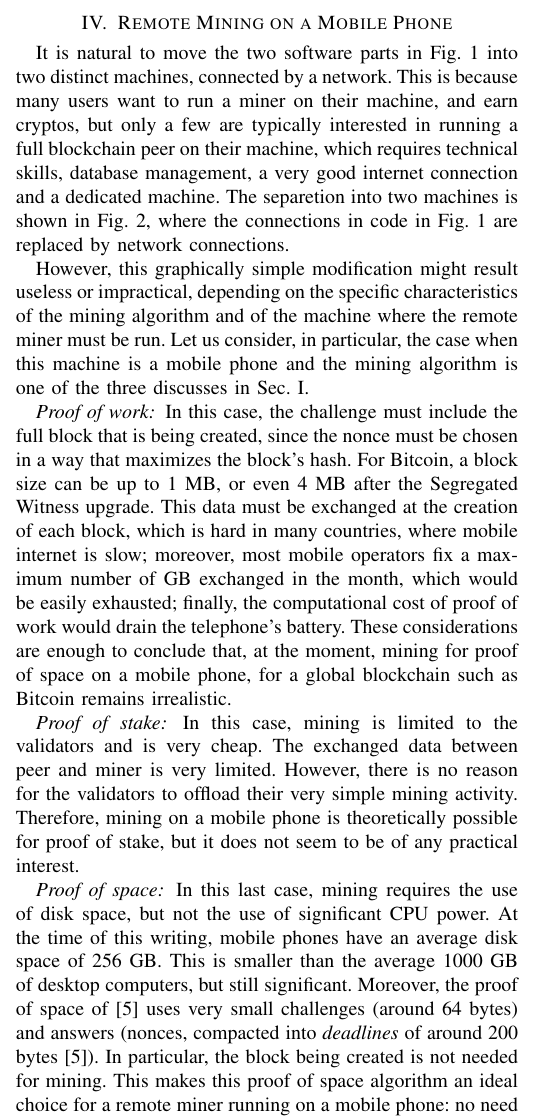
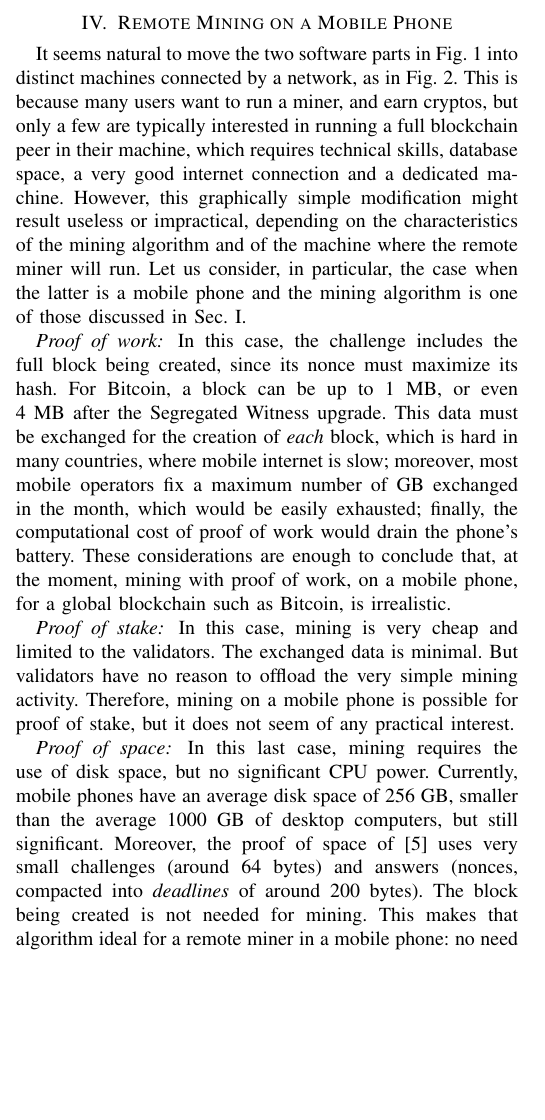
Before and after one commit to spoto/mobile-mining, a LaTeX paper (icbc_2026/icbc_2026.tex, which reads icbc_2026/remote.tex): part of one column of page 3 of 6, cut so that both start at the same text, the shorter picture padded with empty space. Compiled offline with pdfLaTeX; a missing font is replaced by an installed copy or a similar font; a LaTeX package or settings file that is missing is left out.

Commit message:
Simplifications in Section IV

```diff
--- a/icbc_2026/remote.tex
+++ b/icbc_2026/remote.tex
@@ -1,15 +1,13 @@
 \section{Remote Mining on a Mobile Phone}\label{sec:remote_mining}
 
-It is natural to move the two software parts in
-Fig.~\ref{fig:local_mining} into two distinct machines, connected by a network.
-This is because many users want to run a miner on their machine, and earn cryptos,
-but only a few are typically interested in running a full blockchain peer on their machine,
-which requires technical skills, database management, a very good internet connection
+It seems natural to move the two software parts in
+Fig.~\ref{fig:local_mining} into distinct machines connected by a network,
+as in Fig.~\ref{fig:remote_mining}.
+This is because many users want to run a miner, and earn cryptos,
+but only a few are typically interested in running a full blockchain peer in their machine,
+which requires technical skills, database space, a very good internet connection
 and a dedicated machine.
-The separetion into two machines is shown in Fig.~\ref{fig:remote_mining}, where
-the connections in code in Fig.~\ref{fig:local_mining}
-are replaced by network connections.
-
+%
 \begin{figure}[b]
   \begin{center}
     \begin{tikzpicture}
@@ -33,42 +31,40 @@ are replaced by network connections.
   \end{center}
   \caption{Peer and remote miner connected through a network.}\label{fig:remote_mining}
 \end{figure}
-
+%
 However, this graphically simple modification might result useless or impractical,
-depending on the specific characteristics of the mining algorithm and of the machine
-where the remote miner must be run. Let us consider, in particular, the case when this
-machine is a mobile phone and the mining algorithm is one of the three discusses
+depending on the characteristics of the mining algorithm and of the machine
+where the remote miner will run. Let us consider, in particular, the case when the latter
+is a mobile phone and the mining algorithm is one of those discussed
 in Sec.~\ref{sec:introduction}.
 
 \subsubsection*{Proof of work}
-
-In this case, the challenge must include the full block that is being
-created, since the nonce must be chosen in a way that maximizes the block's hash.
-For Bitcoin, a block size can be up to 1~MB, or even 4~MB after the Segregated Witness upgrade.
-This data must be exchanged at the creation of each block, which is hard in many
+%
+In this case, the challenge includes the full block being
+created, since its nonce must maximize its hash.
+For Bitcoin, a block can be up to 1~MB, or even 4~MB after the Segregated Witness upgrade.
+This data must be exchanged for the creation of \emph{each} block, which is hard in many
 countries, where mobile internet is slow; moreover, most mobile operators fix a maximum number of
 GB exchanged in the month, which would be easily exhausted; finally, the computational cost
-of proof of work would drain the telephone's battery. These considerations are enough
-to conclude that, at the moment, mining for proof of space on a mobile phone,
-for a global blockchain such as Bitcoin remains irrealistic.
+of proof of work would drain the phone's battery. These considerations are enough
+to conclude that, at the moment, mining with proof of work, on a mobile phone,
+for a global blockchain such as Bitcoin, is irrealistic.
 
 \subsubsection*{Proof of stake}
-
-In this case, mining is limited to the validators and is very cheap.
-The exchanged data between peer and miner is very limited.
-However, there is no reason for the validators to offload their very simple mining activity.
-Therefore, mining on a mobile phone is theoretically possible for proof of stake, but it does
-not seem to be of any practical interest.
+%
+In this case, mining is very cheap and limited to the validators. The exchanged data is minimal.
+But validators have no reason to offload the very simple mining activity.
+Therefore, mining on a mobile phone is possible for proof of stake, but it does
+not seem of any practical interest.
 
 \subsubsection*{Proof of space}
-
-In this last case, mining requires the use of disk space, but not the use of significant
-CPU power. At the time of this writing, mobile phones have an average disk space
-of 256~GB. This is smaller than the average 1000~GB of desktop computers, but still significant.
+%
+In this last case, mining requires the use of disk space, but no significant
+CPU power. Currently, mobile phones have an average disk space
+of 256~GB, smaller than the average 1000~GB of desktop computers, but still significant.
 Moreover, the proof of space of~\cite{Spoto25} uses very small challenges (around 64 bytes)
-and answers (nonces, compacted into \emph{deadlines} of around 200 bytes~\cite{Spoto25}).
-In particular, the block being created is not needed for mining. This makes this proof
-of space algorithm an ideal choice for a remote miner running on a mobile phone:
-no need of significant CPU power, enough disk space on the phone and little data exchanged
-with the peer. This is why it has been the choice for the implementation of our
-Mokaminter app, as discussed below.
+and answers (nonces, compacted into \emph{deadlines} of around 200 bytes).
+The block being created is not needed for mining. This makes that
+algorithm ideal for a remote miner in a mobile phone:
+no need of significant CPU power, enough disk space in the phone and little data exchange.
+This is why it has been the choice for the implementation of our Mokaminter app.
```
